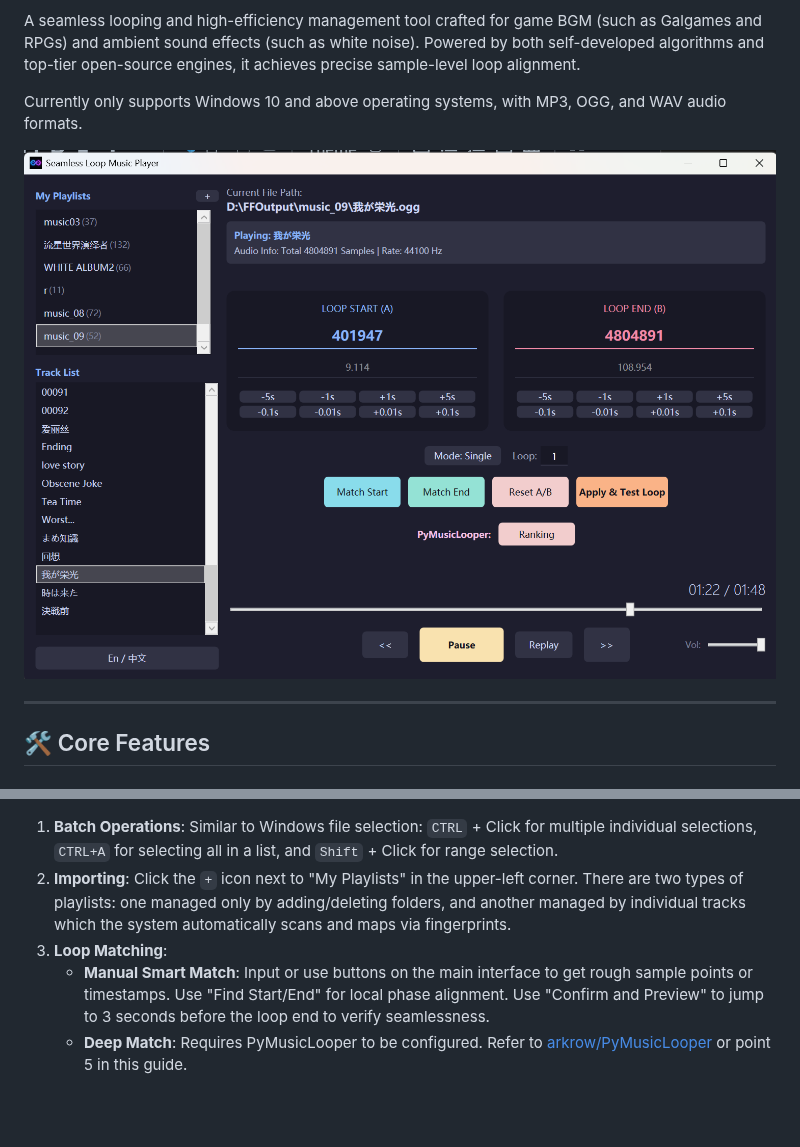
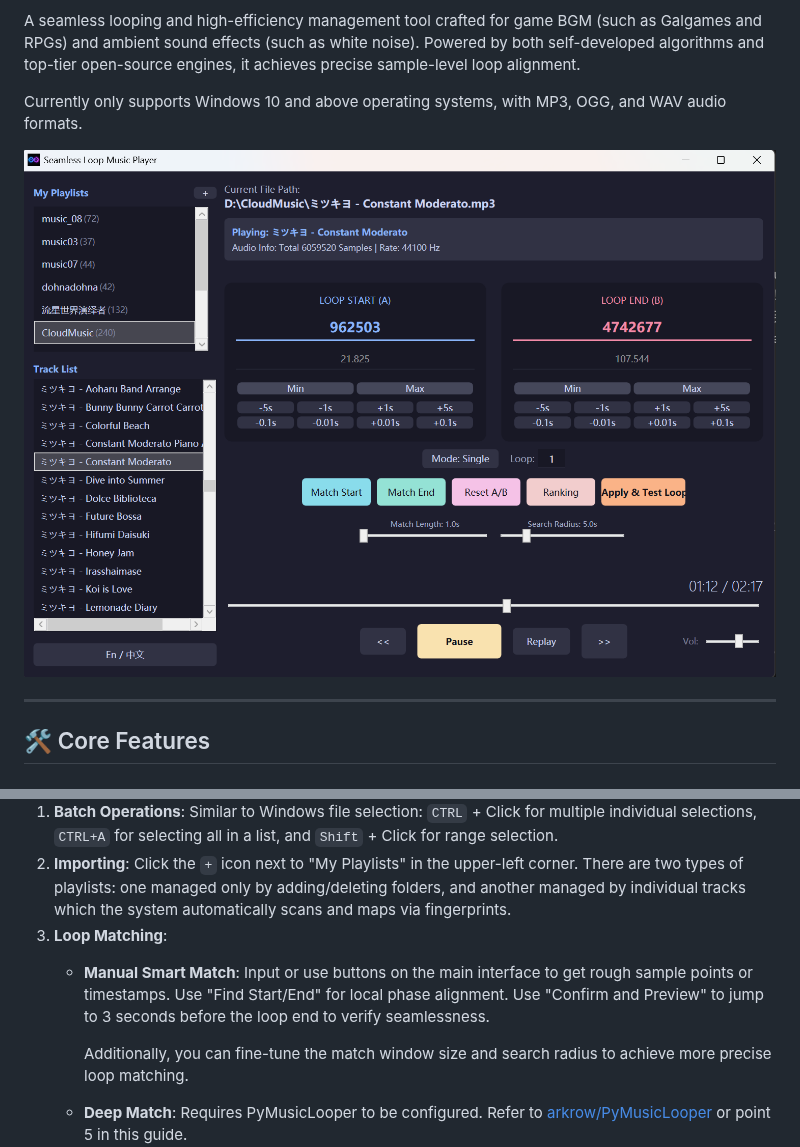
Before and after one commit to CPUrising/seamless-loop-music, a Markdown page: README_EN.md, 2 parts joined by grey strips. GitHub-like rendering; pictures changed too: image/README_EN/1770995667392.png (deleted), image/README_EN/1771557628765.png (added); blank space fills up the shorter version.

```diff
--- a/README_EN.md
+++ b/README_EN.md
@@ -10,7 +10,7 @@ A seamless looping and high-efficiency management tool crafted for game BGM (suc
 
 Currently only supports Windows 10 and above operating systems, with MP3, OGG, and WAV audio formats.
 
-![1770995667392](image/README_EN/1770995667392.png)
+![1771557628765](image/README_EN/1771557628765.png)
 
 ---
 
@@ -63,6 +63,8 @@ Currently only supports Windows 10 and above operating systems, with MP3, OGG, a
 2. **Importing**: Click the `+` icon next to "My Playlists" in the upper-left corner. There are two types of playlists: one managed only by adding/deleting folders, and another managed by individual tracks which the system automatically scans and maps via fingerprints.
 3. **Loop Matching**:
    - **Manual Smart Match**: Input or use buttons on the main interface to get rough sample points or timestamps. Use "Find Start/End" for local phase alignment. Use "Confirm and Preview" to jump to 3 seconds before the loop end to verify seamlessness.
+
+     Additionally, you can fine-tune the match window size and search radius to achieve more precise loop matching.
    - **Deep Match**: Requires PyMusicLooper to be configured. Refer to [arkrow/PyMusicLooper](https://github.com/arkrow/PyMusicLooper/blob/master/README.md) or point 5 in this guide.
      - You can batch-select songs for "Deep Match". The engine will find the best loop positions. Double-click an entry in the "Leaderboard" to preview and select. If a song hasn't been matched yet, clicking the leaderboard will trigger the matching process first.
      - *Tested Tip*: Deep matching isn't always 100% accurate; manual fine-tuning might still be needed.
```
Also changed, not shown: README.md (+5 -3 lines), image/README/1770996502625.png (deleted), image/README/1771557603679.png (added).
